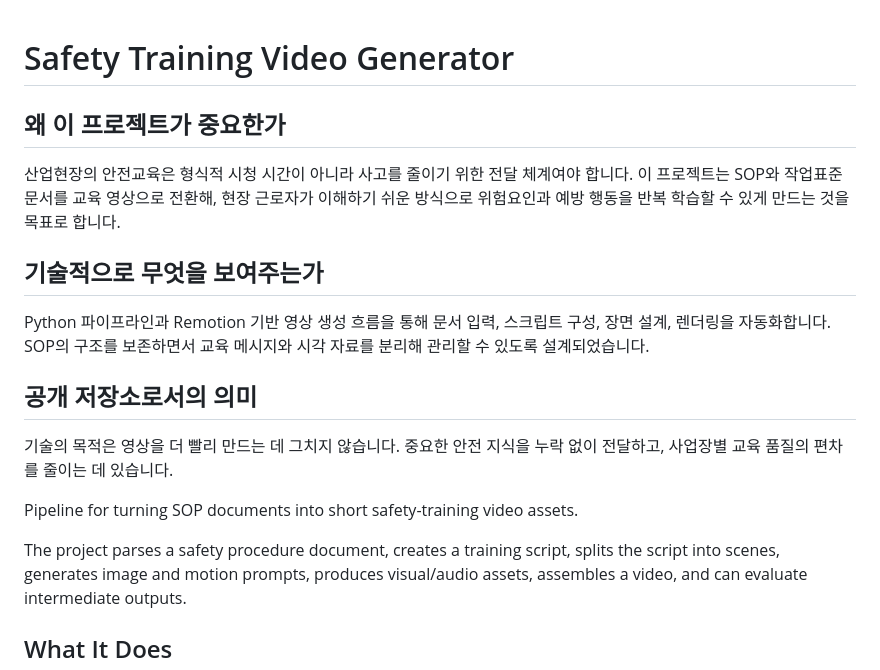
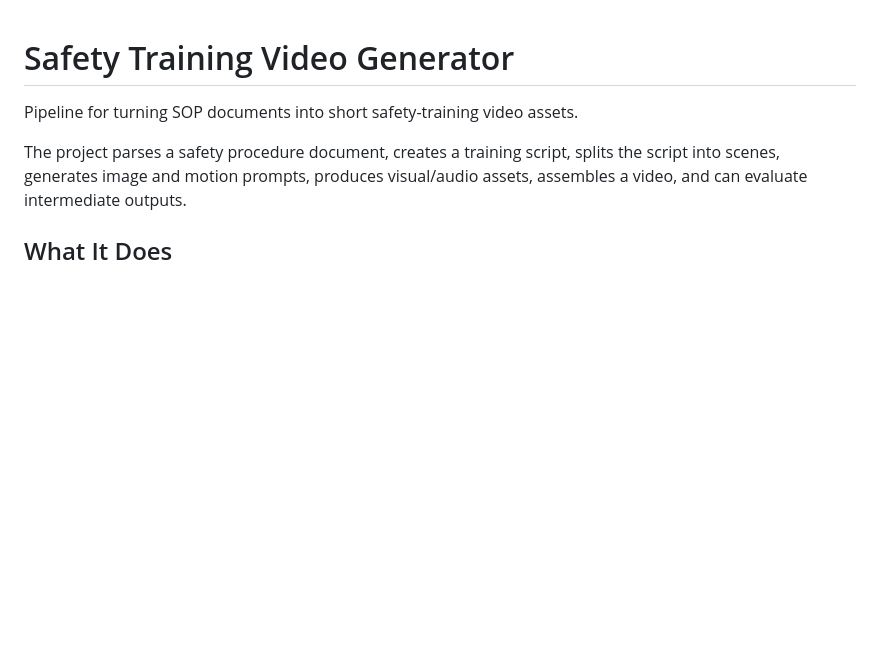
Before and after one commit to cplahatae-gif/safety-training-video-gen, a Markdown page: README.md, the part around the change. GitHub-like rendering; blank space fills up the shorter version.

Commit message:
Revert README purpose update

```diff
--- a/README.md
+++ b/README.md
@@ -1,21 +1,4 @@
 # Safety Training Video Generator
-
-<!-- PUBLIC-PURPOSE-INTRO:START -->
-
-## 왜 이 프로젝트가 중요한가
-
-산업현장의 안전교육은 형식적 시청 시간이 아니라 사고를 줄이기 위한 전달 체계여야 합니다. 이 프로젝트는 SOP와 작업표준 문서를 교육 영상으로 전환해, 현장 근로자가 이해하기 쉬운 방식으로 위험요인과 예방 행동을 반복 학습할 수 있게 만드는 것을 목표로 합니다.
-
-## 기술적으로 무엇을 보여주는가
-
-Python 파이프라인과 Remotion 기반 영상 생성 흐름을 통해 문서 입력, 스크립트 구성, 장면 설계, 렌더링을 자동화합니다. SOP의 구조를 보존하면서 교육 메시지와 시각 자료를 분리해 관리할 수 있도록 설계되었습니다.
-
-## 공개 저장소로서의 의미
-
-기술의 목적은 영상을 더 빨리 만드는 데 그치지 않습니다. 중요한 안전 지식을 누락 없이 전달하고, 사업장별 교육 품질의 편차를 줄이는 데 있습니다.
-
-<!-- PUBLIC-PURPOSE-INTRO:END -->
-
 
 Pipeline for turning SOP documents into short safety-training video assets.
 
```
